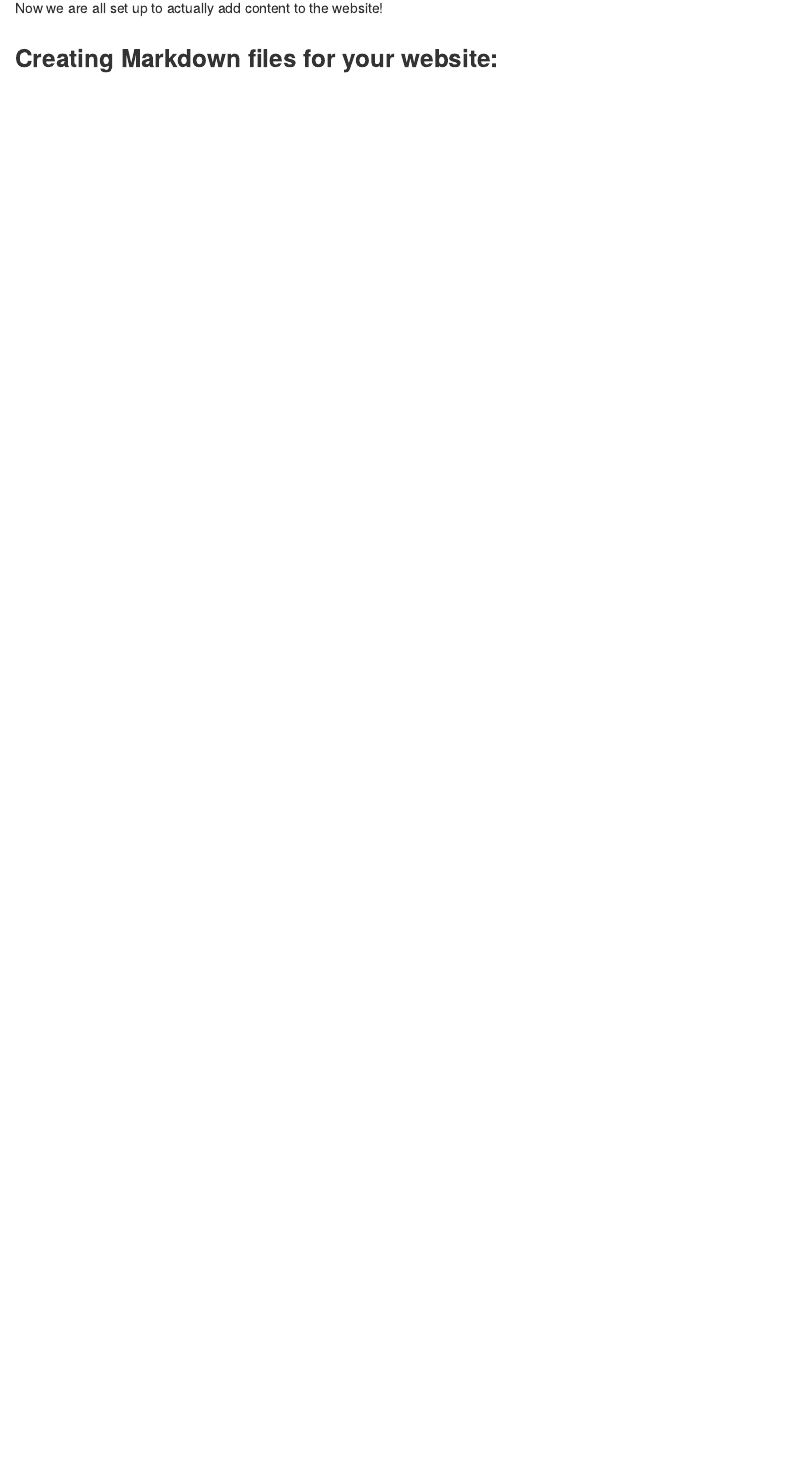
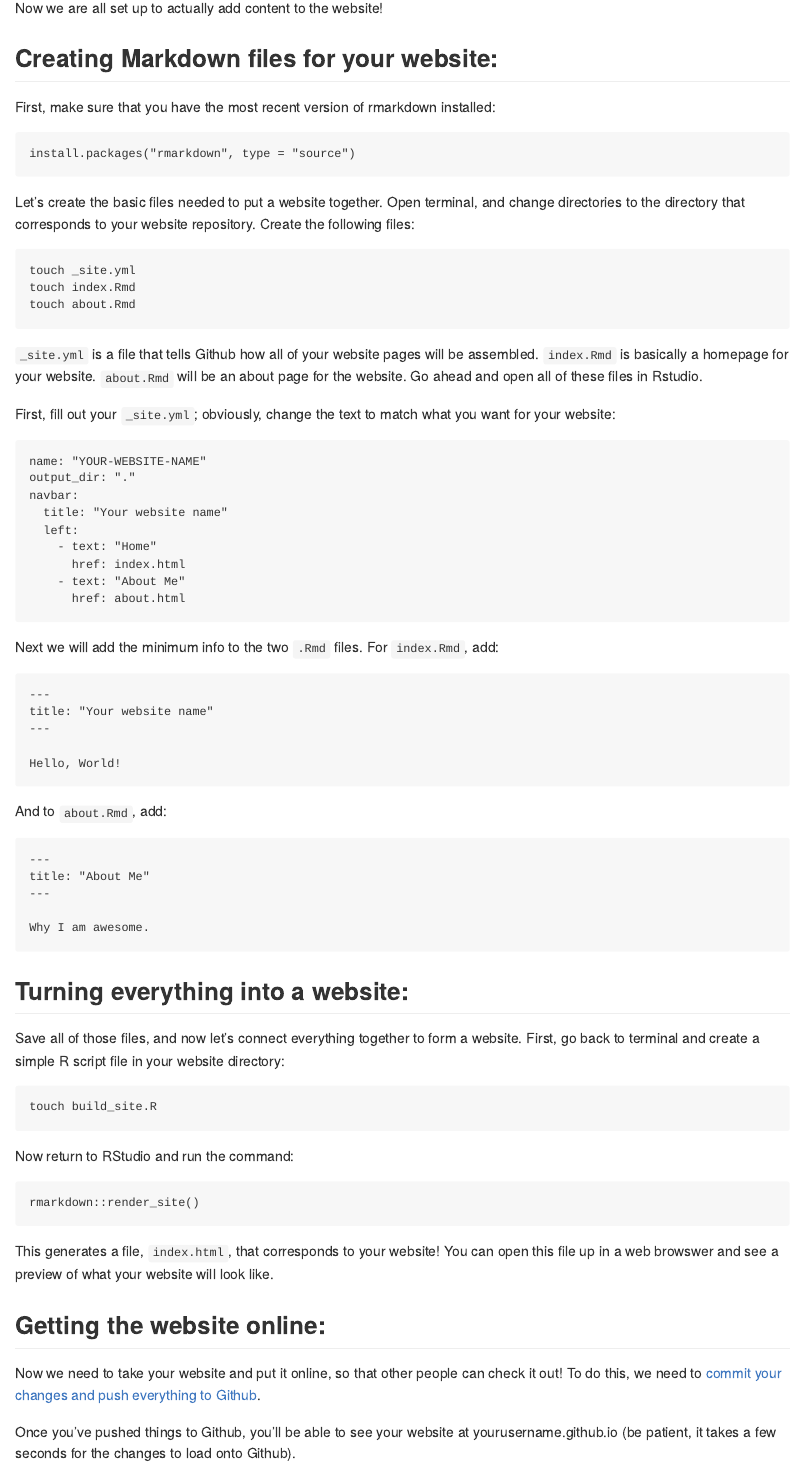
Before and after one commit to Moreau-Lab/Tutorials, an R Markdown document (CreatingAPersonalWebsiteWithGitHubR.Rmd): the page in a window 1100 px wide, from 1230 px down. The pictures show the output file CreatingAPersonalWebsiteWithGitHubR.md that the author committed with the source, drawn offline in the style of GitHub.

Commit message:
Describing how to put together the base website.

````diff
--- a/CreatingAPersonalWebsiteWithGitHubR.Rmd
+++ b/CreatingAPersonalWebsiteWithGitHubR.Rmd
@@ -38,3 +38,61 @@ knitr::include_graphics("images/Master.png")
 Now we are all set up to actually add content to the website!
 
 ## Creating Markdown files for your website:
+First, make sure that you have the most recent version of rmarkdown installed:
+```
+install.packages("rmarkdown", type = "source")
+```
+Let's create the basic files needed to put a website together. Open terminal, and change directories to the directory that corresponds to your website repository. Create the following files:
+```
+touch _site.yml
+touch index.Rmd
+touch about.Rmd
+```
+`_site.yml` is a file that tells Github how all of your website pages will be assembled. `index.Rmd` is basically a homepage for your website. `about.Rmd` will be an about page for the website. Go ahead and open all of these files in Rstudio.
+
+First, fill out your `_site.yml`; obviously, change the text to match what you want for your website:
+
+```
+name: "YOUR-WEBSITE-NAME"
+output_dir: "."
+navbar:
+  title: "Your website name"
+  left:
+    - text: "Home"
+      href: index.html
+    - text: "About Me"
+      href: about.html
+```
+Next we will add the minimum info to the two `.Rmd` files. For `index.Rmd`, add:
+```
+---
+title: "Your website name"
+---
+
+Hello, World!
+```
+
+And to `about.Rmd`, add:
+```
+---
+title: "About Me"
+---
+
+Why I am awesome.
+```
+
+## Turning everything into a website:
+Save all of those files, and now let's connect everything together to form a website. First, go back to terminal and create a simple R script file in your website directory:
+```
+touch build_site.R
+```
+Now return to RStudio and run the command:
+```
+rmarkdown::render_site()
+```
+This generates a file, `index.html`, that corresponds to your website! You can open this file up in a web browswer and see a preview of what your website will look like.
+
+## Getting the website online:
+Now we need to take your website and put it online, so that other people can check it out! To do this, we need to [commit your changes and push everything to Github](https://github.com/Moreau-Lab/Tutorials/blob/master/GitGitHubTutorial.md#make-a-change-save-it-commit-it).
+
+Once you've pushed things to Github, you'll be able to see your website at yourusername.github.io (be patient, it takes a few seconds for the changes to load onto Github).
````
Also changed, not shown: CreatingAPersonalWebsiteWithGitHubR.md.
